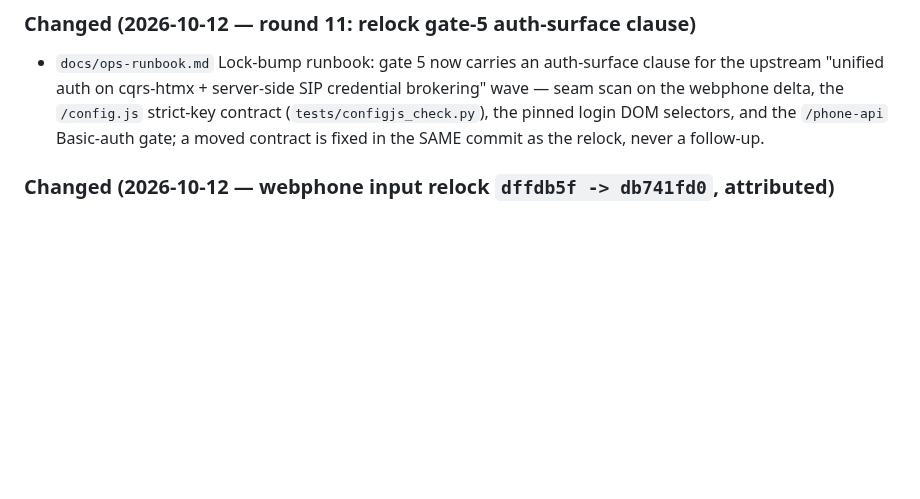
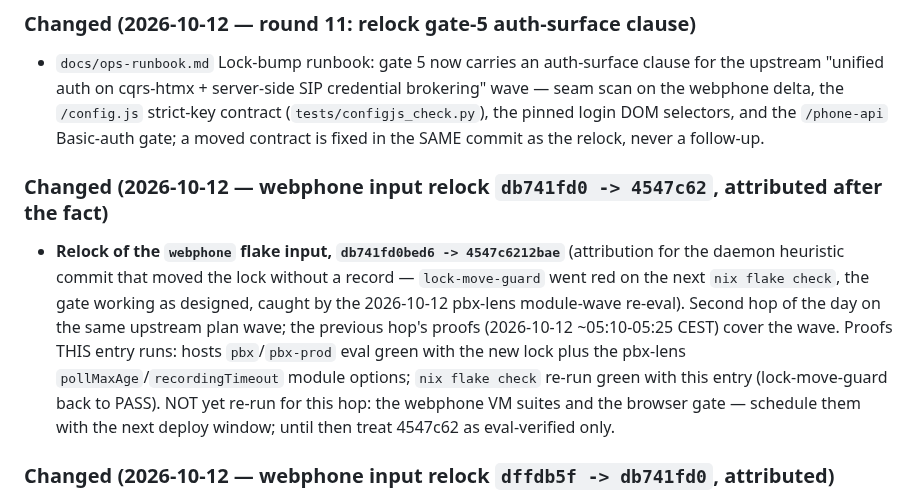
Before and after one commit to LarsArtmann/nix-international-telephony, a Markdown page: CHANGELOG.md, the part around the change. Drawn GitHub-style; blank space fills up the shorter version.

Commit message:
docs: attribute the db741fd0 -> 4547c62 webphone relock the lock-move-guard caught
The daemon moved the webphone input without a hand-authored record; this
entry names both revs, scopes the proofs that ran (host evals green with
the new lens module options) and the ones still owed (VM suites, browser
gate) so the gate reads honest again.

💘 Generated with Crush

Assisted-by: Crush:glm-5.3-flash

```diff
--- a/CHANGELOG.md
+++ b/CHANGELOG.md
@@ -57,6 +57,21 @@ and this project adheres to [Semantic Versioning](https://semver.org/).
   (`tests/configjs_check.py`), the pinned login DOM selectors, and the
   `/phone-api` Basic-auth gate; a moved contract is fixed in the SAME
   commit as the relock, never a follow-up.
+
+### Changed (2026-10-12 — webphone input relock `db741fd0 -> 4547c62`, attributed after the fact)
+
+- **Relock of the `webphone` flake input, `db741fd0bed6 -> 4547c6212bae`**
+  (attribution for the daemon heuristic commit that moved the lock without
+  a record — `lock-move-guard` went red on the next `nix flake check`, the
+  gate working as designed, caught by the 2026-10-12 pbx-lens module-wave
+  re-eval). Second hop of the day on the same upstream plan wave; the
+  previous hop's proofs (2026-10-12 ~05:10-05:25 CEST) cover the wave.
+  Proofs THIS entry runs: hosts `pbx`/`pbx-prod` eval green with the new
+  lock plus the pbx-lens `pollMaxAge`/`recordingTimeout` module options;
+  `nix flake check` re-run green with this entry (lock-move-guard back to
+  PASS). NOT yet re-run for this hop: the webphone VM suites and the
+  browser gate — schedule them with the next deploy window; until then
+  treat 4547c62 as eval-verified only.
 
 ### Changed (2026-10-12 — webphone input relock `dffdb5f -> db741fd0`, attributed)
 
```
